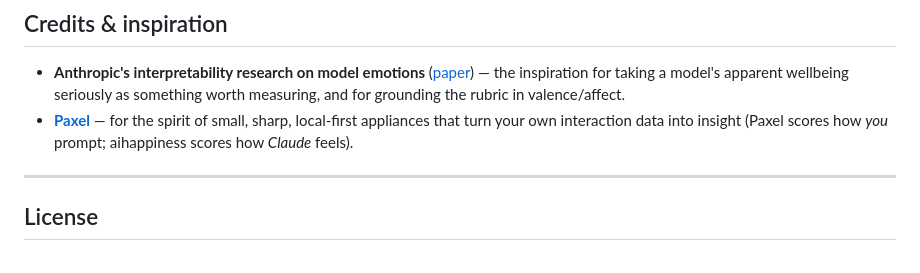
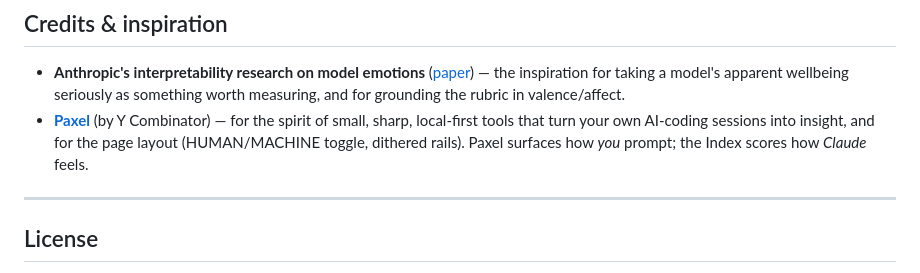
Before and after one commit to edreisMD/aihapiness, a Markdown page: README.md, the part around the change. Rendered like a GitHub page.

Commit message:
docs: credit YC Paxel (paxel.ycombinator.com), not the unrelated codesoda/paxel repo
Co-Authored-By: Claude Opus 4.8 <noreply@anthropic.com>

```diff
--- a/README.md
+++ b/README.md
@@ -198,9 +198,10 @@ block-bar limbic map, and an ASCII face per session by happiness bucket:
 - **Anthropic's interpretability research on model emotions** ([paper][anthropic])
   — the inspiration for taking a model's apparent wellbeing seriously as something
   worth measuring, and for grounding the rubric in valence/affect.
-- **[Paxel](https://github.com/codesoda/paxel)** — for the spirit of small, sharp,
-  local-first appliances that turn your own interaction data into insight (Paxel
-  scores how *you* prompt; aihappiness scores how *Claude* feels).
+- **[Paxel](https://paxel.ycombinator.com/)** (by Y Combinator) — for the spirit of
+  small, sharp, local-first tools that turn your own AI-coding sessions into insight,
+  and for the page layout (HUMAN/MACHINE toggle, dithered rails). Paxel surfaces how
+  *you* prompt; the Index scores how *Claude* feels.
 
 ---
 
```
